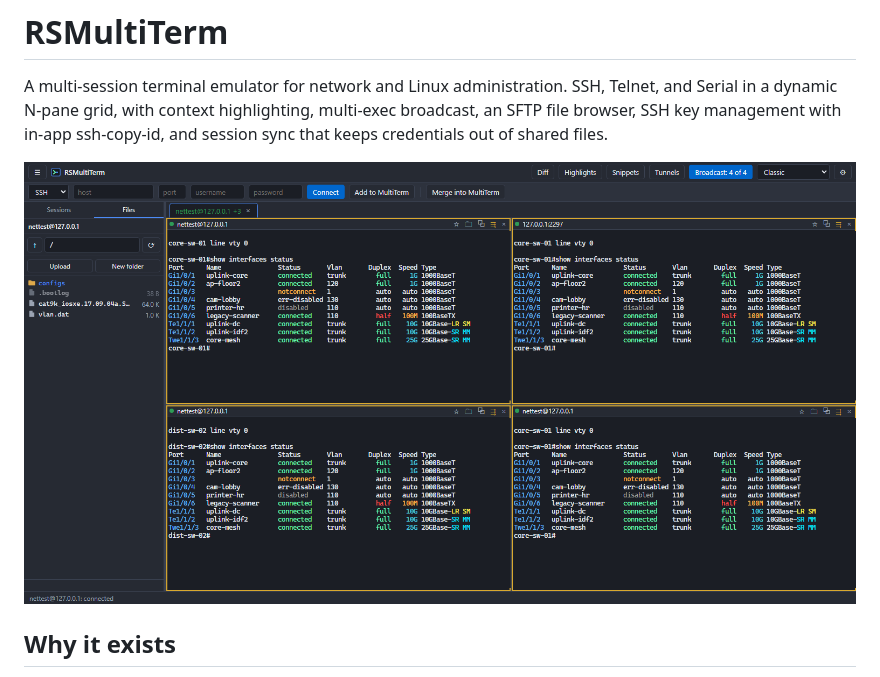
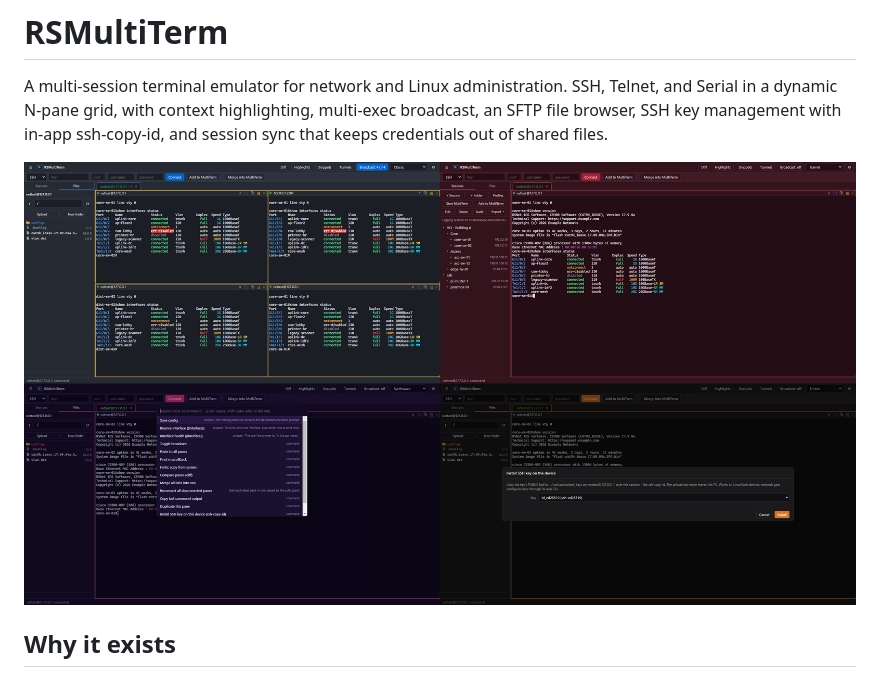
Before and after one commit to RootSwitch/RSMultiTerm, a Markdown page: README.md, the part around the change. Drawn GitHub-style; pictures changed too: docs/hero-quadrants.png (added), docs/screenshot-grid.png (deleted).

```diff
--- a/README.md
+++ b/README.md
@@ -5,7 +5,7 @@ SSH, Telnet, and Serial in a dynamic N-pane grid, with context highlighting,
 multi-exec broadcast, an SFTP file browser, SSH key management with in-app
 ssh-copy-id, and session sync that keeps credentials out of shared files.
 
-![A four-pane broadcast grid against two fixture switches](docs/screenshot-grid.png)
+![Four themes, four features: a broadcast grid in Classic, the session tree in Garnet, the command palette in Synthwave, and in-app ssh-copy-id in Ember](docs/hero-quadrants.png)
 
 ## Why it exists
 
```
Also changed, not shown: CHANGELOG.md (+8 -0 lines), docs/social-preview.png.
